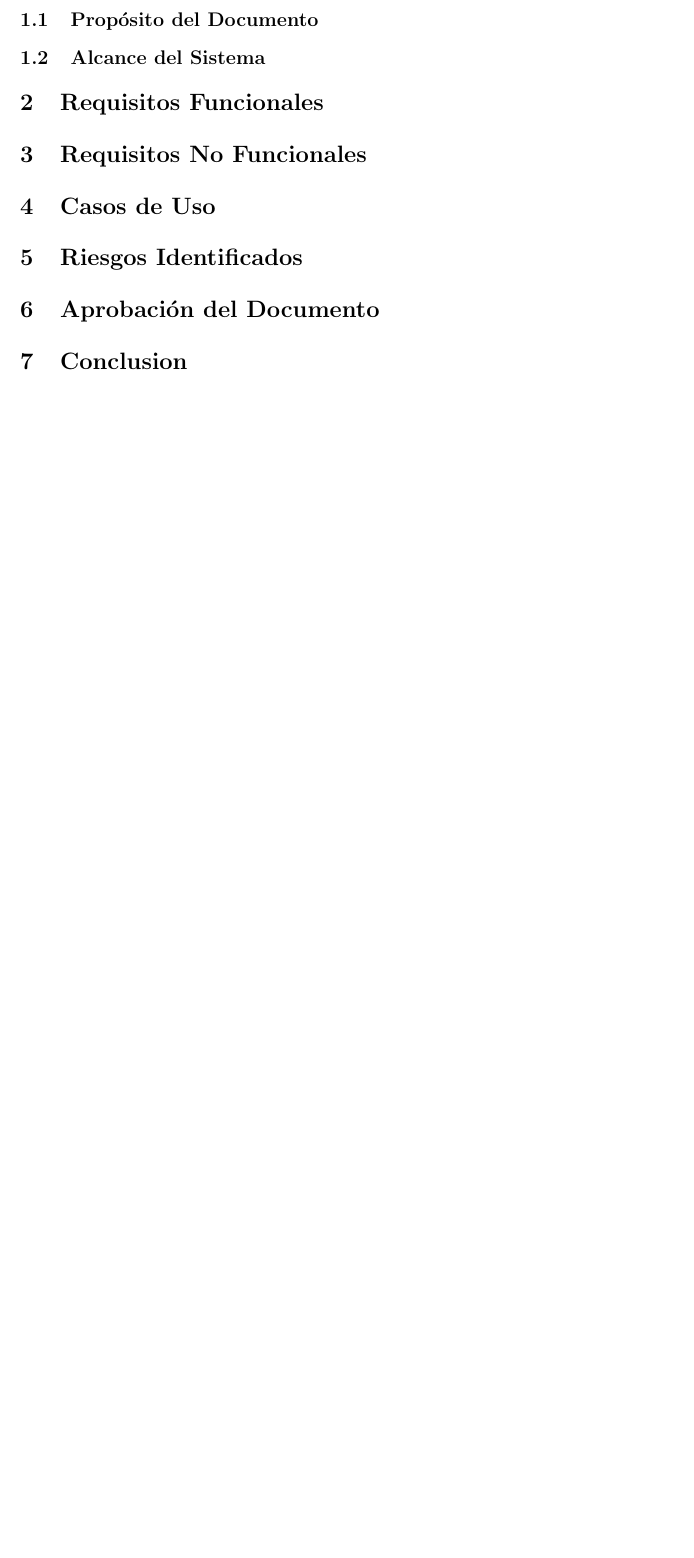
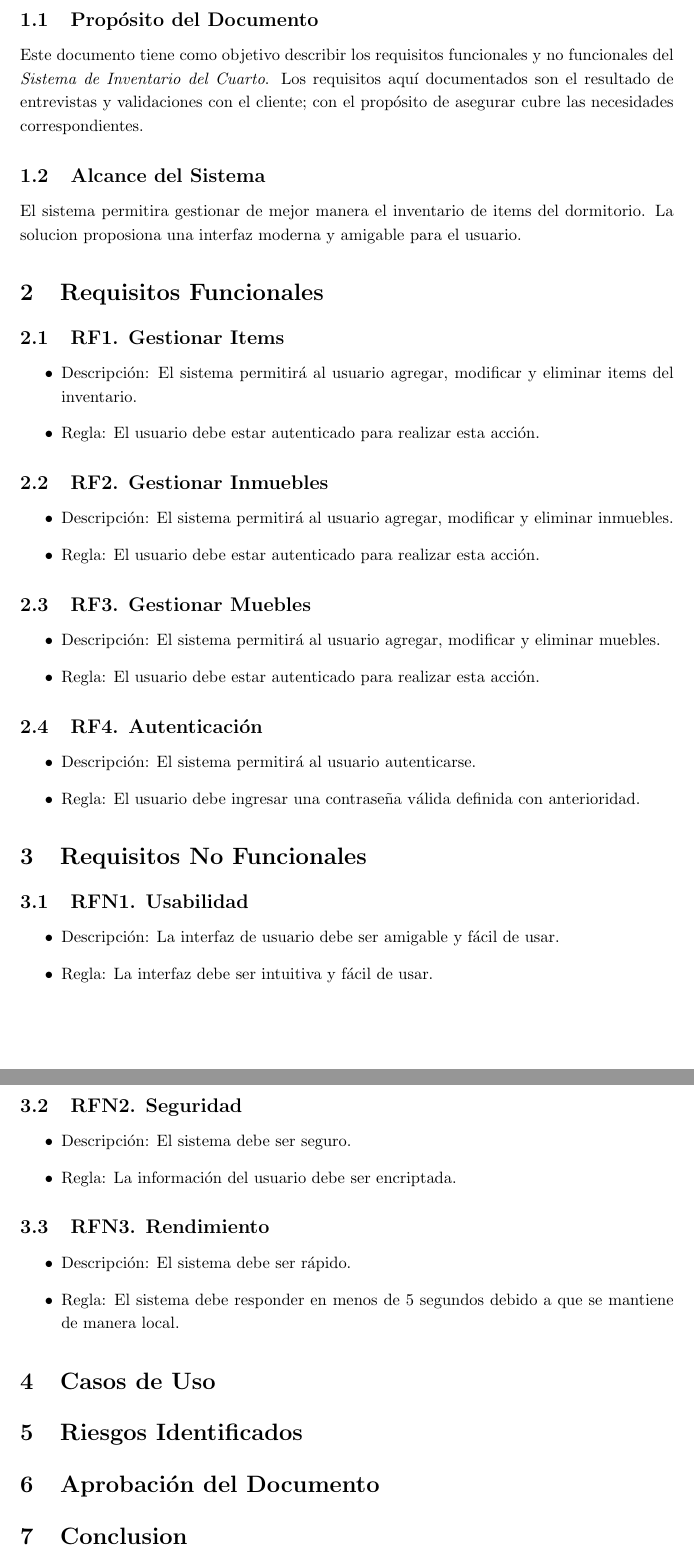
Before and after one commit to ricardouriegas/inventario-dormitorio, a LaTeX document (documentation/use-cases/main.tex): part of page 3 of 5 before the commit and two parts of pages 3 and 4 of 6 after it, the two joined at a grey line, cut so that both start at the same text, the shorter picture padded with empty space. Compiled offline with pdfLaTeX.

Commit message:
requisitos ready

```diff
--- a/documentation/use-cases/main.tex
+++ b/documentation/use-cases/main.tex
@@ -70,13 +70,55 @@
 
 \section{Introduction}
 \subsection{Propósito del Documento}
+Este documento tiene como objetivo describir los requisitos funcionales y no funcionales del \textit{Sistema de Inventario del Cuarto}. Los requisitos aquí documentados son el resultado de entrevistas y validaciones con el cliente; con el propósito de asegurar cubre las necesidades correspondientes.
 
 \subsection{Alcance del Sistema}
+El sistema permitira gestionar de mejor manera el inventario de items del dormitorio. La solucion proposiona una interfaz moderna y amigable para el usuario.
+
+\section{Requisitos Funcionales}
+\subsection{RF1. Gestionar Items}
+\begin{itemize}
+	\item Descripción: El sistema permitirá al usuario agregar, modificar y eliminar items del inventario.
+	\item Regla: El usuario debe estar autenticado para realizar esta acción.
+\end{itemize}
+
+\subsection{RF2. Gestionar Inmuebles}
+\begin{itemize}
+	\item Descripción: El sistema permitirá al usuario agregar, modificar y eliminar inmuebles.
+	\item Regla: El usuario debe estar autenticado para realizar esta acción.
+\end{itemize}
+
+\subsection{RF3. Gestionar Muebles}
+\begin{itemize}
+	\item Descripción: El sistema permitirá al usuario agregar, modificar y eliminar muebles.
+	\item Regla: El usuario debe estar autenticado para realizar esta acción.
+\end{itemize}
+
+\subsection{RF4. Autenticación}
+\begin{itemize}
+    \item Descripción: El sistema permitirá al usuario autenticarse.
+    \item Regla: El usuario debe ingresar una contraseña válida definida con anterioridad.
+\end{itemize}
 
 
-\section{Requisitos Funcionales}
+\section{Requisitos No Funcionales}
+\subsection{RFN1. Usabilidad}
+\begin{itemize}
+    \item Descripción: La interfaz de usuario debe ser amigable y fácil de usar.
+    \item Regla: La interfaz debe ser intuitiva y fácil de usar.
+\end{itemize}
 
-\section{Requisitos No Funcionales}
+\subsection{RFN2. Seguridad}
+\begin{itemize}
+    \item Descripción: El sistema debe ser seguro.
+    \item Regla: La información del usuario debe ser encriptada.
+\end{itemize}
+
+\subsection{RFN3. Rendimiento}
+\begin{itemize}
+    \item Descripción: El sistema debe ser rápido.
+    \item Regla: El sistema debe responder en menos de 5 segundos debido a que se mantiene de manera local.
+\end{itemize}
 
 \section{Casos de Uso}
 
```
Lines whose indentation alone changed are shown as unchanged.
